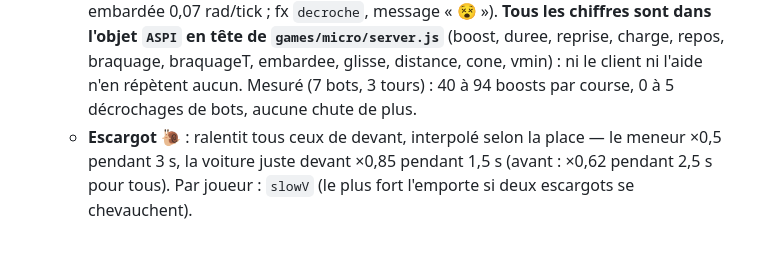
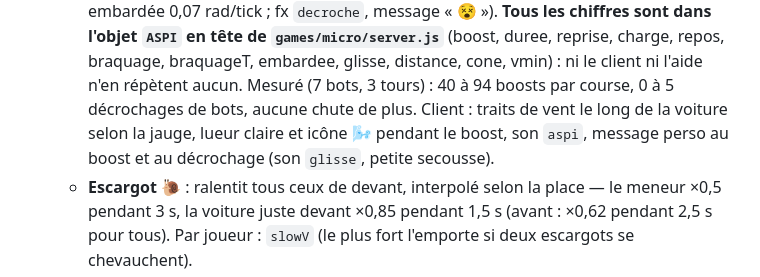
Before and after one commit to theol-trying/On-line, a Markdown page: PROJECT_STATE.md, the part around the change. Rendered like a GitHub page; blank space fills up the shorter version.

Commit message:
PROJECT_STATE : effets client de l'aspiration
Co-Authored-By: Claude Opus 5.5 <noreply@anthropic.com>

```diff
--- a/PROJECT_STATE.md
+++ b/PROJECT_STATE.md
@@ -454,6 +454,8 @@ peu lisible, bonus/malus et terrains à effets sélectionnables au menu.
     **Tous les chiffres sont dans l'objet `ASPI` en tête de `games/micro/server.js`** (boost, duree, reprise, charge,
     repos, braquage, braquageT, embardee, glisse, distance, cone, vmin) : ni le client ni l'aide n'en répètent aucun.
     Mesuré (7 bots, 3 tours) : 40 à 94 boosts par course, 0 à 5 décrochages de bots, aucune chute de plus.
+    Client : traits de vent le long de la voiture selon la jauge, lueur claire et icône 🌬 pendant le boost, son `aspi`,
+    message perso au boost et au décrochage (son `glisse`, petite secousse).
   - **Escargot** 🐌 : ralentit tous ceux de devant, interpolé selon la place — le meneur ×0,5 pendant 3 s, la voiture juste
     devant ×0,85 pendant 1,5 s (avant : ×0,62 pendant 2,5 s pour tous). Par joueur : `slowV` (le plus fort l'emporte si deux
     escargots se chevauchent).
```
